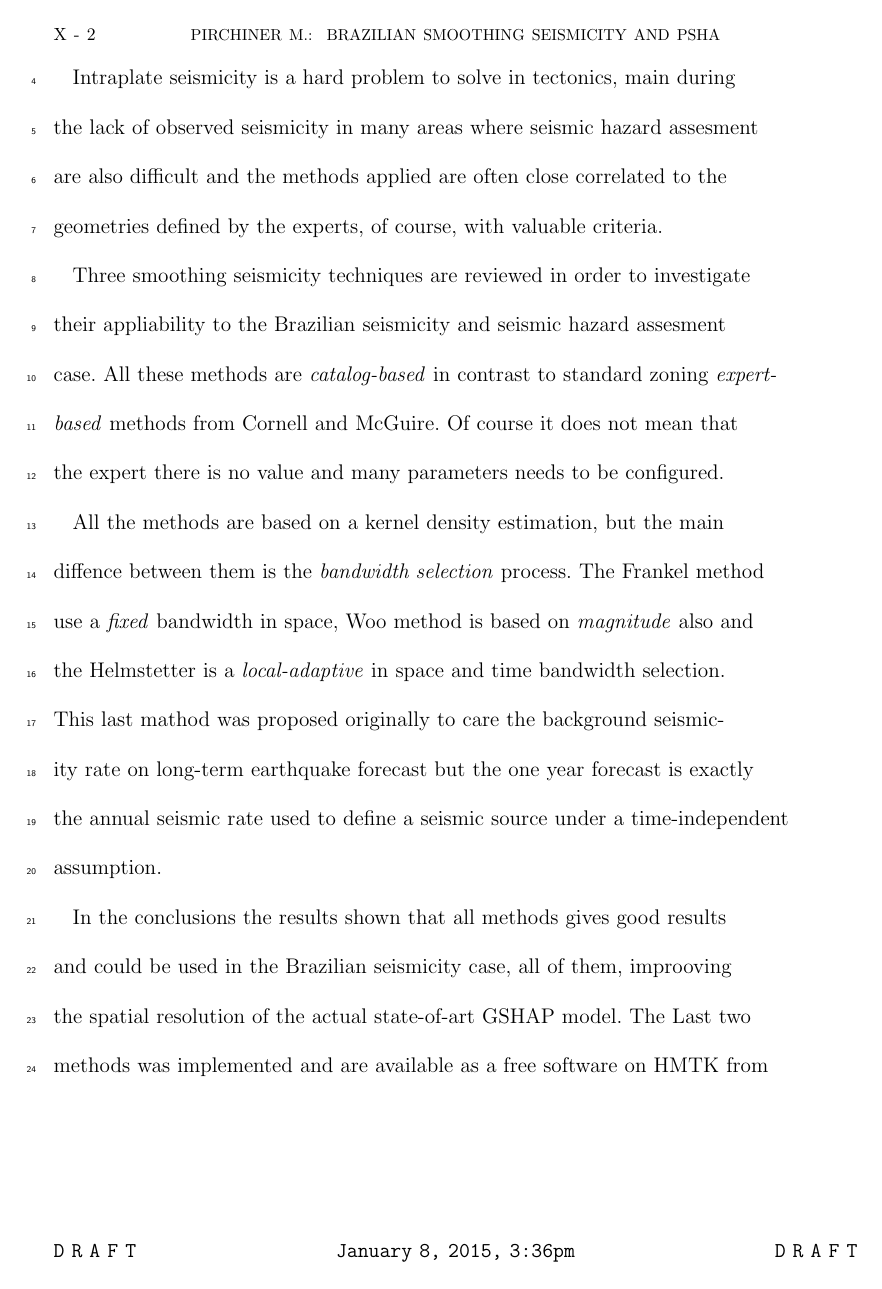
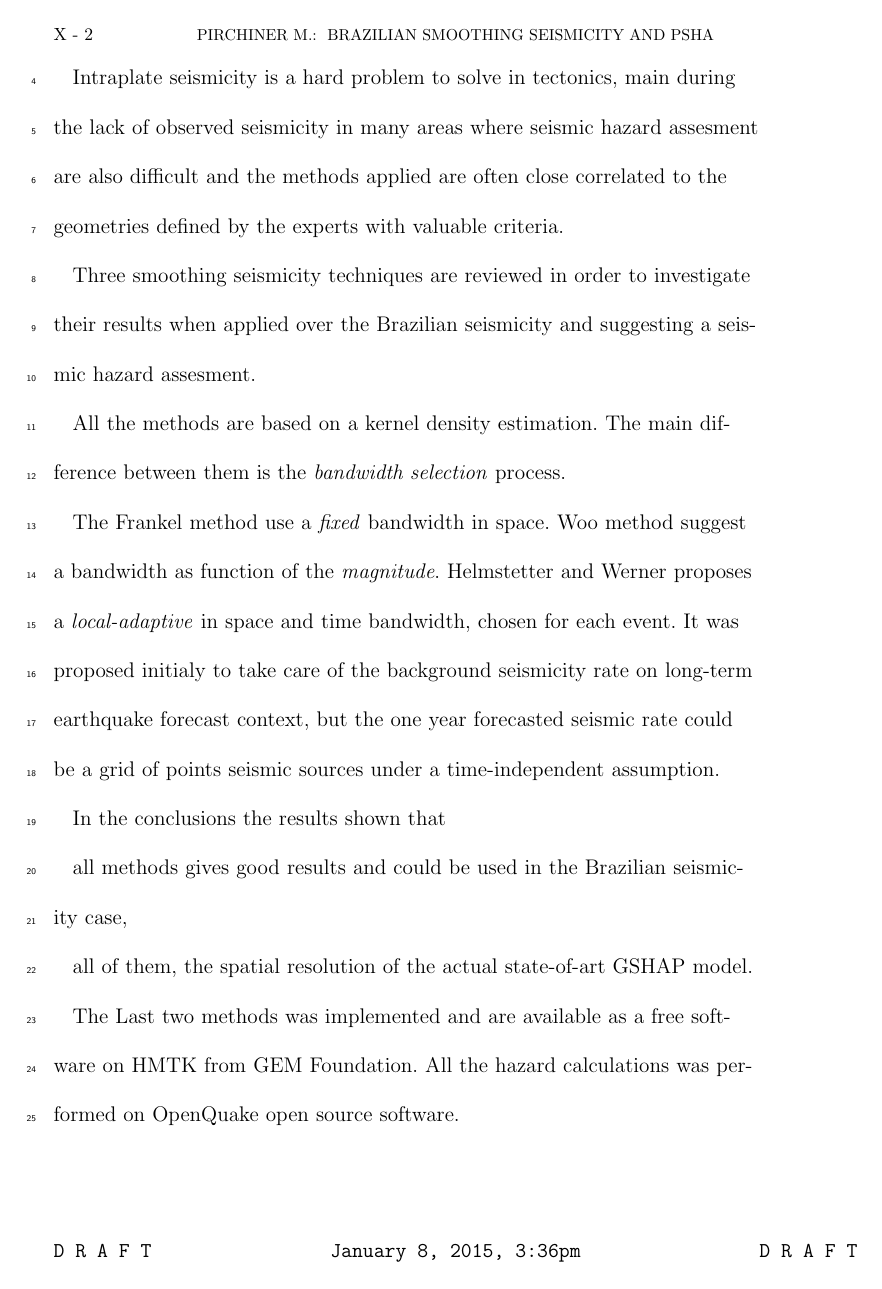
Before and after one commit to preinh/manuscript_smoothing_seismicity, a LaTeX document (manuscript.tex): page 2 of 11. Compiled offline with pdfLaTeX.

Commit message:
last changes at home

```diff
--- a/manuscript.tex
+++ b/manuscript.tex
@@ -66,7 +66,7 @@
 % (If you are submitting to a journal other than jgrga,
 % substitute the initials of the journal for "jgrga" below.)
 
-\documentclass[draft,grl]{AGUTeX}
+\documentclass[draft,grl]{agutex}
 
 % To create numbered lines:
 
@@ -158,25 +158,39 @@ University of São Paulo, São Paulo, Brazil.}
 
 \begin{abstract}
 
-Intraplate seismicity is a hard problem to solve in tectonics, main during the lack of observed seismicity in
-many areas where seismic hazard assesment are also difficult and the methods applied
-are often close correlated to the geometries defined by the experts, of course, with valuable criteria.
+Intraplate seismicity is a hard problem to solve in tectonics,
+main during the lack of observed seismicity in many areas where seismic
+hazard assesment are also difficult and the methods applied are often
+close correlated to the geometries defined by the experts with valuable
+criteria.
 
-Three smoothing seismicity techniques are reviewed in order to investigate their appliability to the
-Brazilian seismicity and seismic hazard assesment case.
-All these methods are \emph{catalog-based} in contrast to standard zoning \emph{expert-based} methods from Cornell and
-McGuire. Of course it does not mean that the expert there is no value and many parameters needs to be configured.
+Three smoothing seismicity techniques are reviewed in order
+to investigate their results when applied over the Brazilian seismicity
+and suggesting a seismic hazard assesment.
 
-All the methods are based on a kernel density estimation, but the main diffence between them is the
-\emph{bandwidth selection} process. The Frankel method use a \emph{fixed} bandwidth in space, Woo method is based on
-\emph{magnitude} also and the Helmstetter is a \emph{local-adaptive} in space and time bandwidth selection. This last
-mathod was proposed originally to care the background seismicity rate on long-term earthquake forecast but the one year
-forecast is exactly the annual seismic rate used to define a seismic source under a time-independent assumption.
+All the methods are based on a kernel density estimation. The main
+difference between them is the \emph{bandwidth selection} process.
 
-In the conclusions the results shown that all methods gives good results and could be used in the Brazilian
-seismicity case, all of them, improoving the spatial resolution of the actual state-of-art GSHAP model.
-The Last two methods was implemented and are available as a free software on HMTK from GEM Foundation. All the hazard
-calculations was performed on OpenQuake open source software.
+The Frankel method use a \emph{fixed} bandwidth in space. Woo method
+suggest a bandwidth as function of the \emph{magnitude}.
+Helmstetter and Werner proposes a \emph{local-adaptive}
+in space and time bandwidth, chosen for each event.
+It was proposed initialy to take care of the background seismicity rate
+on long-term earthquake forecast context, but the one year forecasted
+seismic rate could be a grid of points seismic sources under a
+time-independent assumption.
+
+In the conclusions the results shown that
+
+all methods gives good results and
+could be used in the Brazilian seismicity case,
+
+all of them,
+% ###### improoving #########
+the spatial resolution of the actual state-of-art GSHAP model.
+
+The Last two methods was implemented and are available as a free software on HMTK from GEM Foundation.
+All the hazard calculations was performed on OpenQuake open source software.
 
 \end{abstract}
 
```
Also changed, not shown: SARA_state_of_art_input_models.md (+19 -1 lines), manuscript.tex (17 more changed lines), 1 other file.
